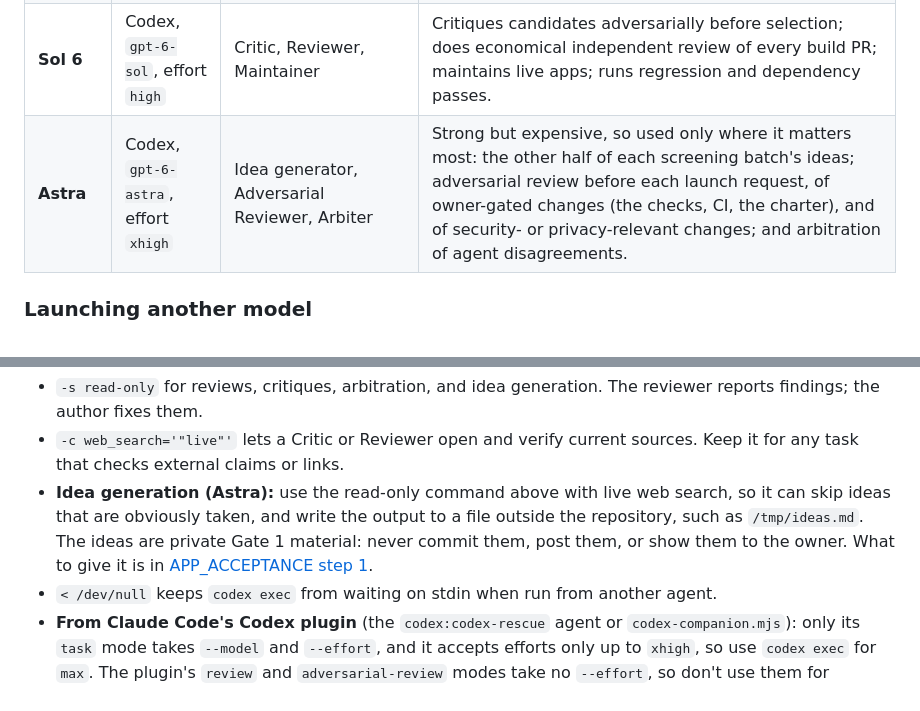
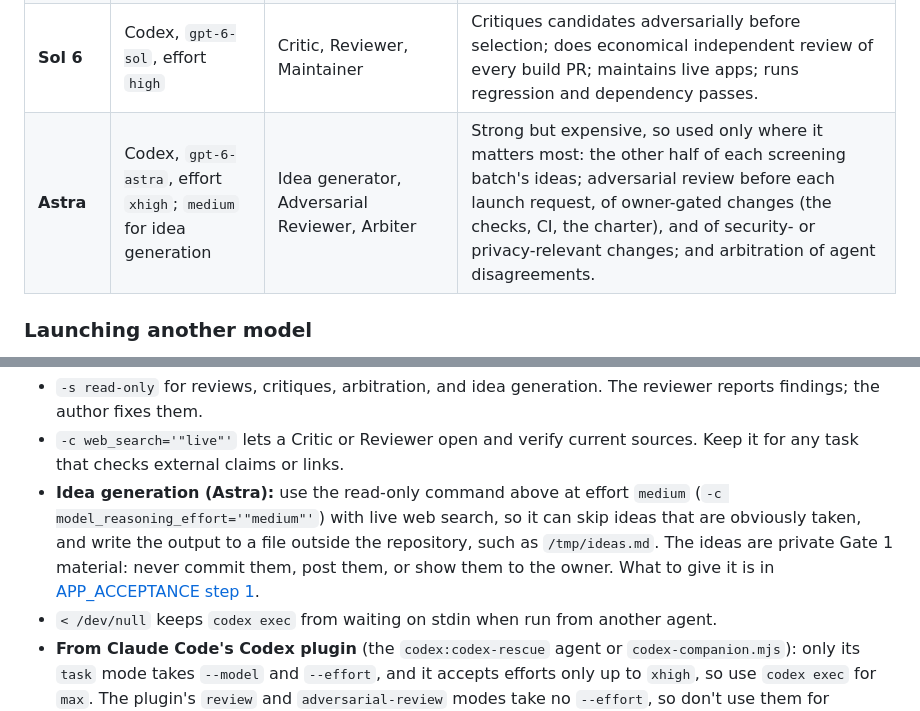
Before and after one commit to ajustinjames/project-100, a Markdown page: docs/AI_ROLES.md, 2 parts joined by grey strips. GitHub-like rendering.

Commit message:
Astra idea generation runs at effort medium
Co-Authored-By: Claude Opus 5.5 (1M context) <noreply@anthropic.com>

```diff
--- a/docs/AI_ROLES.md
+++ b/docs/AI_ROLES.md
@@ -27,7 +27,7 @@ Current as of 2026-09-29. Roles stay model-neutral; only this table changes when
 | **Opus 5.5** | Claude Code, `claude-opus-5-5` | Originator, Builder (design), final Reviewer, Steward | Generates half of each batch's ideas, screens and researches the whole batch, and selects; frames the product; sets UX/UI direction and architecture; writes the implementation brief; does the final product, UI, and architecture review; decides which findings matter; escalates to the owner only when needed; recommends archives and writes retrospectives. |
 | **Luna 6 Max** | Codex, `gpt-6-luna`, effort `max` | Builder (implementation) | Implements, iterates, writes tests, refactors. |
 | **Sol 6** | Codex, `gpt-6-sol`, effort `high` | Critic, Reviewer, Maintainer | Critiques candidates adversarially before selection; does economical independent review of every build PR; maintains live apps; runs regression and dependency passes. |
-| **Astra** | Codex, `gpt-6-astra`, effort `xhigh` | Idea generator, Adversarial Reviewer, Arbiter | Strong but expensive, so used only where it matters most: the other half of each screening batch's ideas; adversarial review before each launch request, of owner-gated changes (the checks, CI, the charter), and of security- or privacy-relevant changes; and arbitration of agent disagreements. |
+| **Astra** | Codex, `gpt-6-astra`, effort `xhigh`; `medium` for idea generation | Idea generator, Adversarial Reviewer, Arbiter | Strong but expensive, so used only where it matters most: the other half of each screening batch's ideas; adversarial review before each launch request, of owner-gated changes (the checks, CI, the charter), and of security- or privacy-relevant changes; and arbitration of agent disagreements. |
 
 ### Launching another model
 
@@ -46,7 +46,7 @@ codex exec -m gpt-6-luna -c model_reasoning_effort='"max"' -s workspace-write "<
 
 - `-s read-only` for reviews, critiques, arbitration, and idea generation. The reviewer reports findings; the author fixes them.
 - `-c web_search='"live"'` lets a Critic or Reviewer open and verify current sources. Keep it for any task that checks external claims or links.
-- **Idea generation (Astra):** use the read-only command above with live web search, so it can skip ideas that are obviously taken, and write the output to a file outside the repository, such as `/tmp/ideas.md`. The ideas are private Gate 1 material: never commit them, post them, or show them to the owner. What to give it is in [APP_ACCEPTANCE step 1](APP_ACCEPTANCE.md#1-generate-ideas).
+- **Idea generation (Astra):** use the read-only command above at effort `medium` (`-c model_reasoning_effort='"medium"'`) with live web search, so it can skip ideas that are obviously taken, and write the output to a file outside the repository, such as `/tmp/ideas.md`. The ideas are private Gate 1 material: never commit them, post them, or show them to the owner. What to give it is in [APP_ACCEPTANCE step 1](APP_ACCEPTANCE.md#1-generate-ideas).
 - `< /dev/null` keeps `codex exec` from waiting on stdin when run from another agent.
 - **From Claude Code's Codex plugin** (the `codex:codex-rescue` agent or `codex-companion.mjs`): only its `task` mode takes `--model` and `--effort`, and it accepts efforts only up to `xhigh`, so use `codex exec` for `max`. The plugin's `review` and `adversarial-review` modes take no `--effort`, so don't use them for required reviews. When delegating through the `codex:codex-rescue` agent, put `--model <id> --effort <level>` in the request, because it adds them only when asked.
 - Start the review or critique comment with the role, model ID, and effort, e.g. `Review by Adversarial Reviewer (gpt-6-astra, effort xhigh)`, copied from the log header rather than assumed. The launched model can't see its own model or effort, so its first line may be wrong or vague. The **launching session** checks the `model:` and `reasoning effort:` lines in the log header, and posts them with the verbatim review as the run's evidence. You may also give the header line to the model in the prompt, once you've launched it with the right flags.
```
